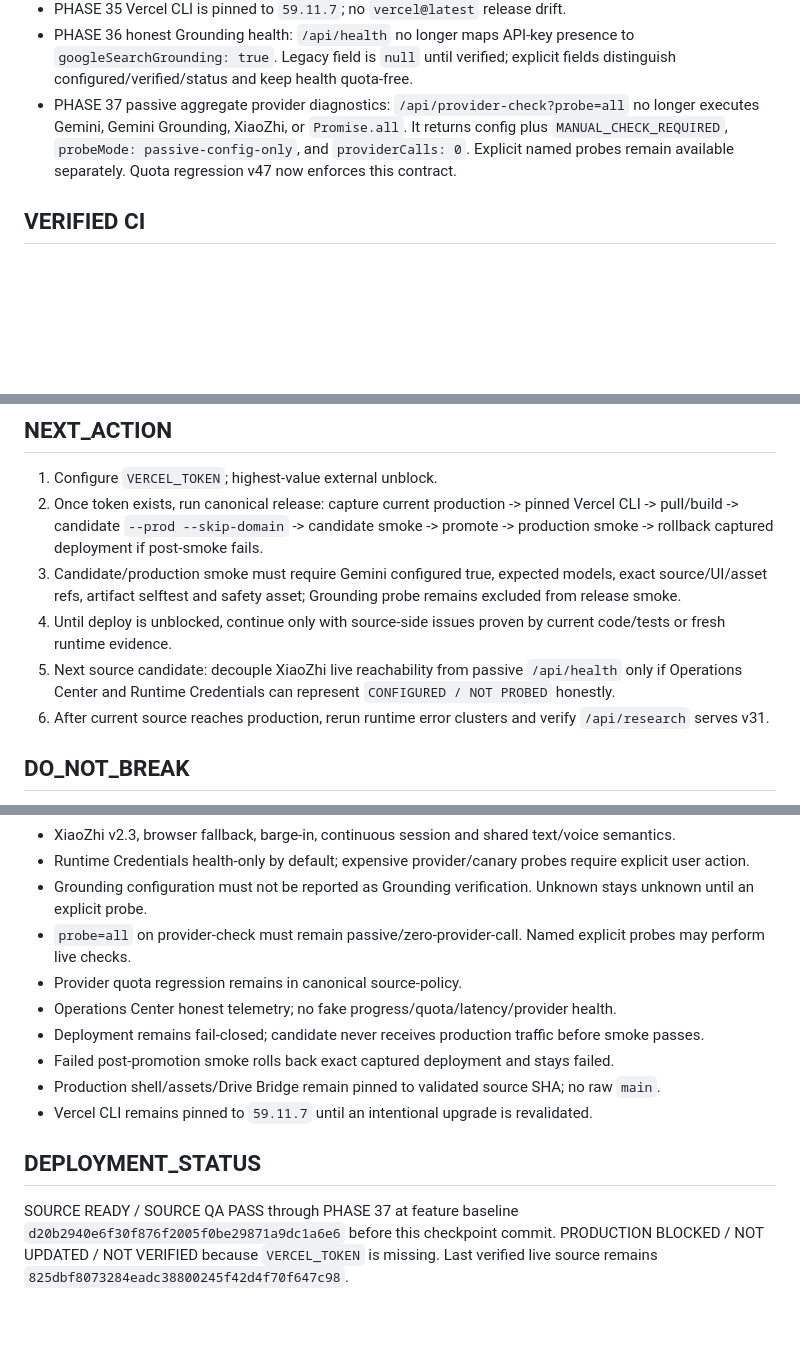
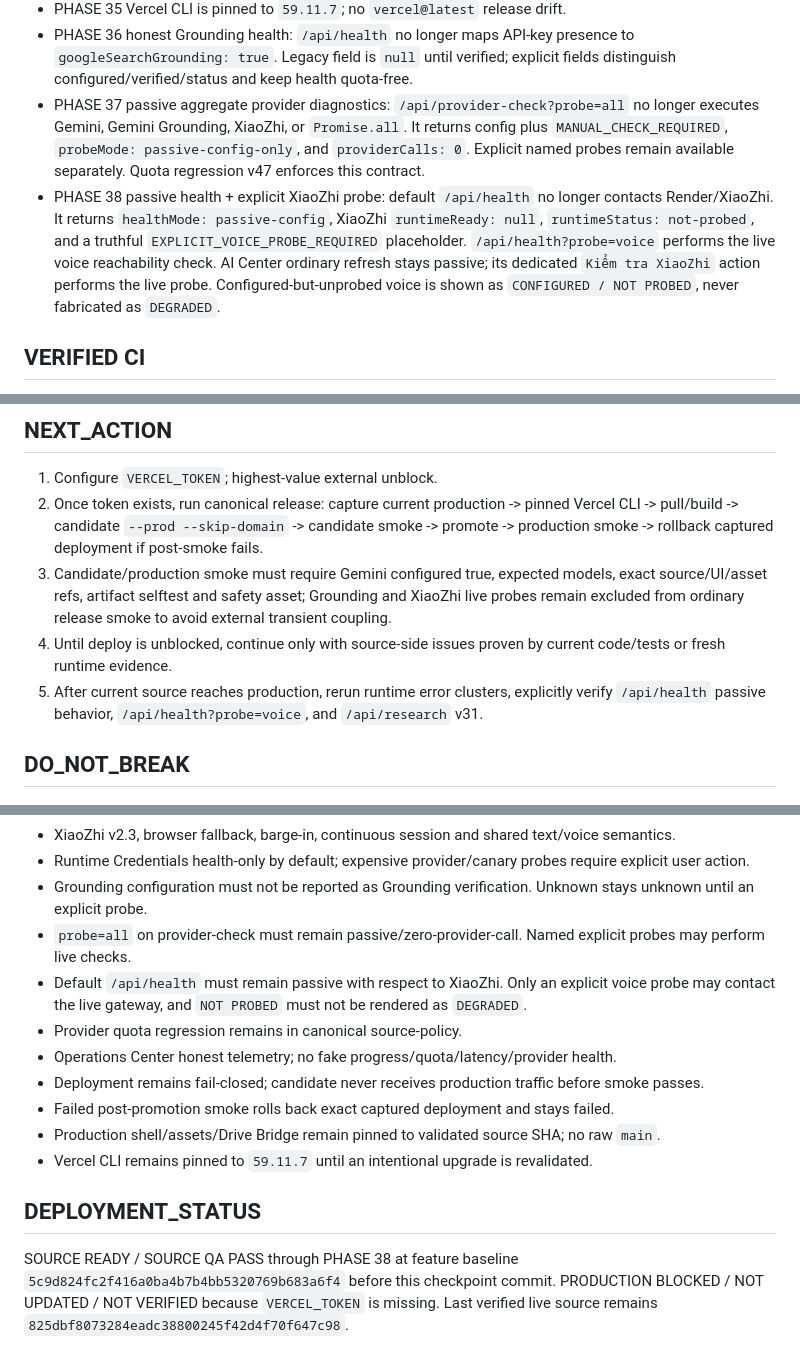
Before and after one commit to drngovothiennhan/A.I-V-n-Ph-ng-Tr-L-, a Markdown page: docs/AI_OFFICE_EXECUTION_STATE.md, 3 parts joined by grey strips. Drawn GitHub-style; blank space fills up the shorter version.

```diff
--- a/docs/AI_OFFICE_EXECUTION_STATE.md
+++ b/docs/AI_OFFICE_EXECUTION_STATE.md
@@ -39,7 +39,8 @@ Continue additive, production-safe hardening from the canonical orchestrator and
 - PHASE 34 candidate and production smoke require `providers.gemini.configured === true` plus expected primary/economy models, without running Grounding probe.
 - PHASE 35 Vercel CLI is pinned to `59.11.7`; no `vercel@latest` release drift.
 - PHASE 36 honest Grounding health: `/api/health` no longer maps API-key presence to `googleSearchGrounding: true`. Legacy field is `null` until verified; explicit fields distinguish configured/verified/status and keep health quota-free.
-- PHASE 37 passive aggregate provider diagnostics: `/api/provider-check?probe=all` no longer executes Gemini, Gemini Grounding, XiaoZhi, or `Promise.all`. It returns config plus `MANUAL_CHECK_REQUIRED`, `probeMode: passive-config-only`, and `providerCalls: 0`. Explicit named probes remain available separately. Quota regression v47 now enforces this contract.
+- PHASE 37 passive aggregate provider diagnostics: `/api/provider-check?probe=all` no longer executes Gemini, Gemini Grounding, XiaoZhi, or `Promise.all`. It returns config plus `MANUAL_CHECK_REQUIRED`, `probeMode: passive-config-only`, and `providerCalls: 0`. Explicit named probes remain available separately. Quota regression v47 enforces this contract.
+- PHASE 38 passive health + explicit XiaoZhi probe: default `/api/health` no longer contacts Render/XiaoZhi. It returns `healthMode: passive-config`, XiaoZhi `runtimeReady: null`, `runtimeStatus: not-probed`, and a truthful `EXPLICIT_VOICE_PROBE_REQUIRED` placeholder. `/api/health?probe=voice` performs the live voice reachability check. AI Center ordinary refresh stays passive; its dedicated `Kiểm tra XiaoZhi` action performs the live probe. Configured-but-unprobed voice is shown as `CONFIGURED / NOT PROBED`, never fabricated as `DEGRADED`.
 
 ## VERIFIED CI
 - PHASE 33 branch #199 (`34665179101`): canonical source-policy PASS including provider quota regression.
@@ -123,10 +127,9 @@ Continue additive, production-safe hardening from the canonical orchestrator and
 ## NEXT_ACTION
 1. Configure `VERCEL_TOKEN`; highest-value external unblock.
 2. Once token exists, run canonical release: capture current production -> pinned Vercel CLI -> pull/build -> candidate `--prod --skip-domain` -> candidate smoke -> promote -> production smoke -> rollback captured deployment if post-smoke fails.
-3. Candidate/production smoke must require Gemini configured true, expected models, exact source/UI/asset refs, artifact selftest and safety asset; Grounding probe remains excluded from release smoke.
+3. Candidate/production smoke must require Gemini configured true, expected models, exact source/UI/asset refs, artifact selftest and safety asset; Grounding and XiaoZhi live probes remain excluded from ordinary release smoke to avoid external transient coupling.
 4. Until deploy is unblocked, continue only with source-side issues proven by current code/tests or fresh runtime evidence.
-5. Next source candidate: decouple XiaoZhi live reachability from passive `/api/health` only if Operations Center and Runtime Credentials can represent `CONFIGURED / NOT PROBED` honestly.
-6. After current source reaches production, rerun runtime error clusters and verify `/api/research` serves v31.
+5. After current source reaches production, rerun runtime error clusters, explicitly verify `/api/health` passive behavior, `/api/health?probe=voice`, and `/api/research` v31.
 
 ## DO_NOT_BREAK
 - Approved Dashboard v1.5 shell/responsive behavior.
@@ -138,6 +141,7 @@ Continue additive, production-safe hardening from the canonical orchestrator and
 - Runtime Credentials health-only by default; expensive provider/canary probes require explicit user action.
 - Grounding configuration must not be reported as Grounding verification. Unknown stays unknown until an explicit probe.
 - `probe=all` on provider-check must remain passive/zero-provider-call. Named explicit probes may perform live checks.
+- Default `/api/health` must remain passive with respect to XiaoZhi. Only an explicit voice probe may contact the live gateway, and `NOT PROBED` must not be rendered as `DEGRADED`.
 - Provider quota regression remains in canonical source-policy.
 - Operations Center honest telemetry; no fake progress/quota/latency/provider health.
 - Deployment remains fail-closed; candidate never receives production traffic before smoke passes.
@@ -146,5 +150,5 @@ Continue additive, production-safe hardening from the canonical orchestrator and
 - Vercel CLI remains pinned to `59.11.7` until an intentional upgrade is revalidated.
 
 ## DEPLOYMENT_STATUS
-SOURCE READY / SOURCE QA PASS through PHASE 37 at feature baseline `d20b2940e6f30f876f2005f0be29871a9dc1a6e6` before this checkpoint commit.
+SOURCE READY / SOURCE QA PASS through PHASE 38 at feature baseline `5c9d824fc2f416a0ba4b7b4bb5320769b683a6f4` before this checkpoint commit.
 PRODUCTION BLOCKED / NOT UPDATED / NOT VERIFIED because `VERCEL_TOKEN` is missing. Last verified live source remains `825dbf8073284eadc38800245f42d4f70f647c98`.
```
Also changed, not shown: other parts of docs/AI_OFFICE_EXECUTION_STATE.md (+9 -6 lines).
